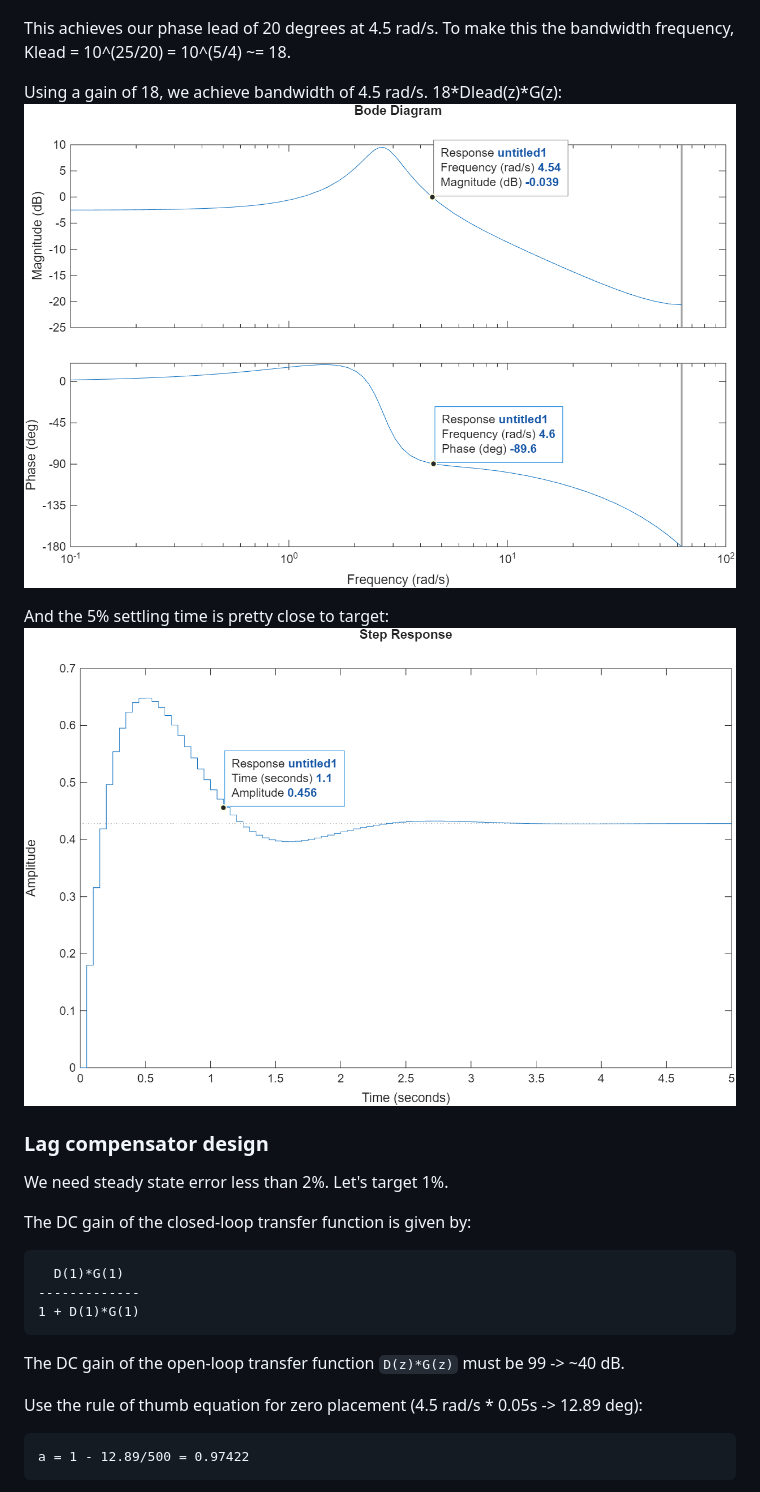
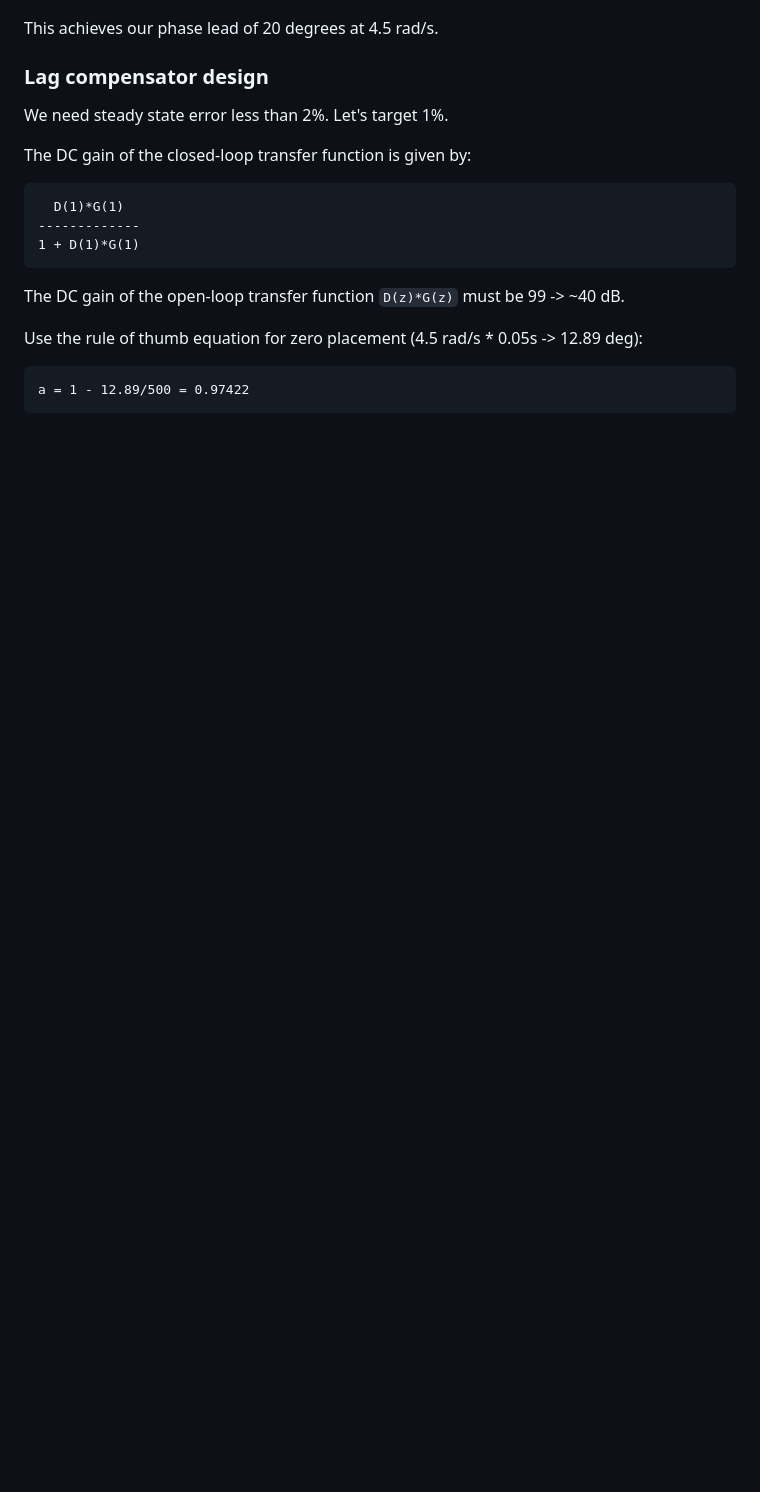
Before and after one commit to collinbrake/digital-control, a Markdown page: README.md, the part around one of its changes. Rendered like a GitHub page; blank space fills up the shorter version.

```diff
--- a/README.md
+++ b/README.md
@@ -81,13 +81,7 @@ Let's add around 20 degrees of phase lead at 4.5 rad/s for a phase margin of the
 Dlead(z)*G(z):
 ![](assets/Dlead_G_bode_closed_loop_sim.png)
 
-This achieves our phase lead of 20 degrees at 4.5 rad/s. To make this the bandwidth frequency, Klead = 10^(25/20) = 10^(5/4) ~= 18.
-
-Using a gain of 18, we achieve bandwidth of 4.5 rad/s. 18\*Dlead(z)*G(z):
-![](assets/Klead_Dlead_G_bode_closed_loop_sim.png)
-
-And the 5% settling time is pretty close to target:
-![](assets/Klead_Dlead_G_step_closed_loop_sim.png)
+This achieves our phase lead of 20 degrees at 4.5 rad/s.
 
 ### Lag compensator design
 
```
Also changed, not shown: other parts of README.md (+9 -8 lines), assets/Dlag_Dlead_G_bode_closed_loop_sim.png (added), assets/K_Dlag_Dlead_G_bode_closed_loop_sim.png (added), assets/K_Dlag_Dlead_G_step_closed_loop_sim.png (added), 2 other files.
